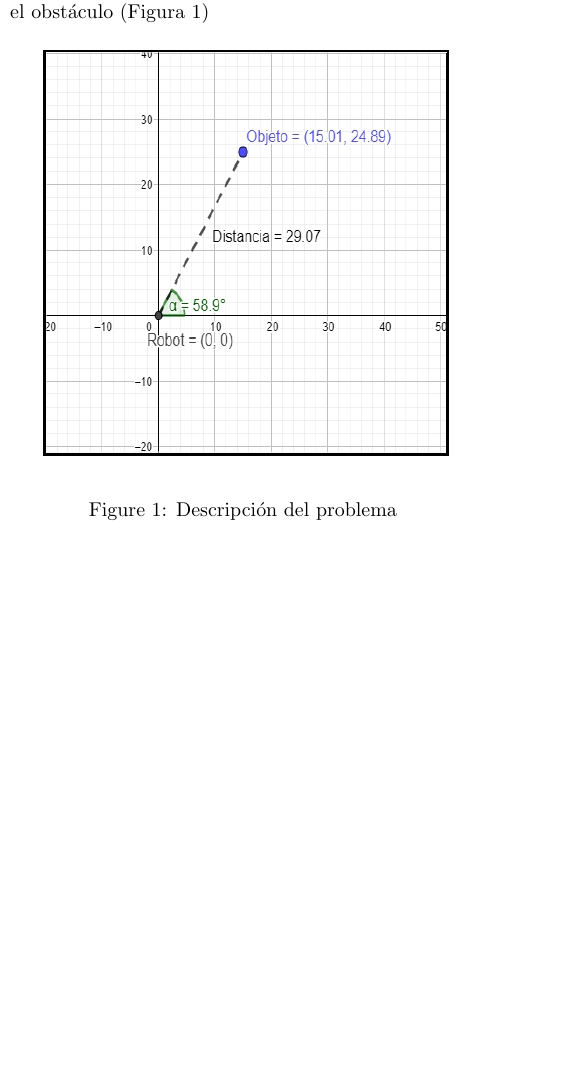
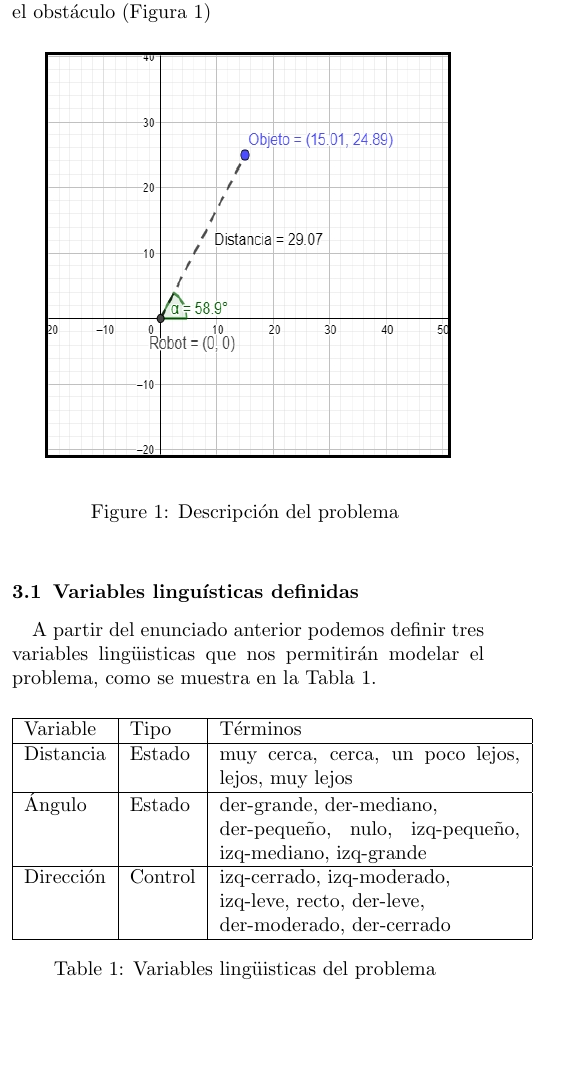
Before and after one commit to AntonioJesus0398/fuzzy-inference-system, a LaTeX document (doc/report/jcematcom.tex): part of one column of page 1 of 2, cut so that both start at the same text, the shorter picture padded with empty space. Compiled offline with pdfLaTeX.

Commit message:
Table with linguistic variables

```diff
--- a/doc/report/jcematcom.tex
+++ b/doc/report/jcematcom.tex
@@ -138,6 +138,26 @@
 		\end{center}
 		\caption{Descripción del problema \label{ex}}%
 	\end{figure}
+
+\subsection{Variables linguísticas definidas}\label{sub:variables}
+\paragraph{}A partir del enunciado anterior podemos definir tres variables lingüisticas que nos permitirán modelar el problema, como se muestra en la Tabla \ref{tab:lv}.
+
+\begin{table}[htb]%
+	\begin{center}
+		 \begin{tabular}{| l | l | p{5.3cm} |}
+			  \hline
+			    Variable & Tipo & Términos \\ \hline
+			    Distancia & Estado & muy cerca, cerca, un poco lejos, lejos, muy lejos \\ \hline
+			    Ángulo & Estado & der-grande, der-mediano, \newline der-pequeño, nulo, izq-pequeño, izq-mediano, izq-grande \\ \hline
+			    Dirección & Control & izq-cerrado, izq-moderado, \newline izq-leve, recto, der-leve, \newline der-moderado, der-cerrado \\ \hline
+		  \end{tabular}
+
+		  \caption{Variables lingüisticas del problema  \label{tab:lv}}%
+
+	\end{center}
+\end{table}
+
+%\subsection{Variables linguísticas definidas}\label{sub:variables}
 
 %===================================================================================
 
```
Also changed, not shown: doc/report/jcematcom.pdf, 1 other file.
